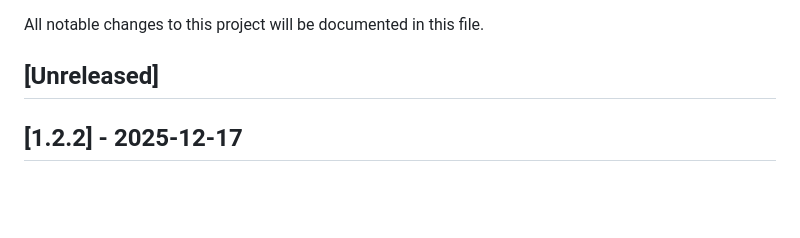
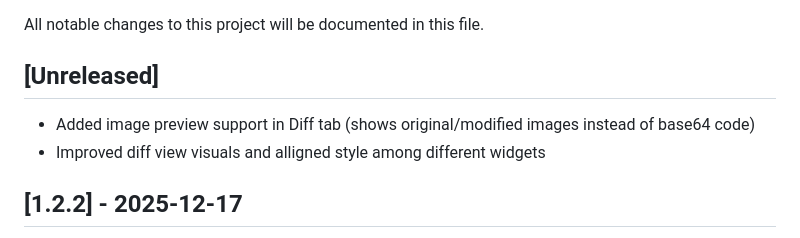
Before and after one commit to Shahfarzane/opencode-mobile, a Markdown page: CHANGELOG.md, the part around the change. GitHub-like rendering; blank space fills up the shorter version.

Commit message:
feat: add image preview support in Diff tab and improve diff view visuals

```diff
--- a/CHANGELOG.md
+++ b/CHANGELOG.md
@@ -3,6 +3,9 @@
 All notable changes to this project will be documented in this file.
 
 ## [Unreleased]
+
+- Added image preview support in Diff tab (shows original/modified images instead of base64 code)
+- Improved diff view visuals and alligned style among different widgets
 
 
 ## [1.2.2] - 2025-12-17
```
Also changed, not shown: README.md (+5 -0 lines), docs/references/chat_example.png, 8 other files.
